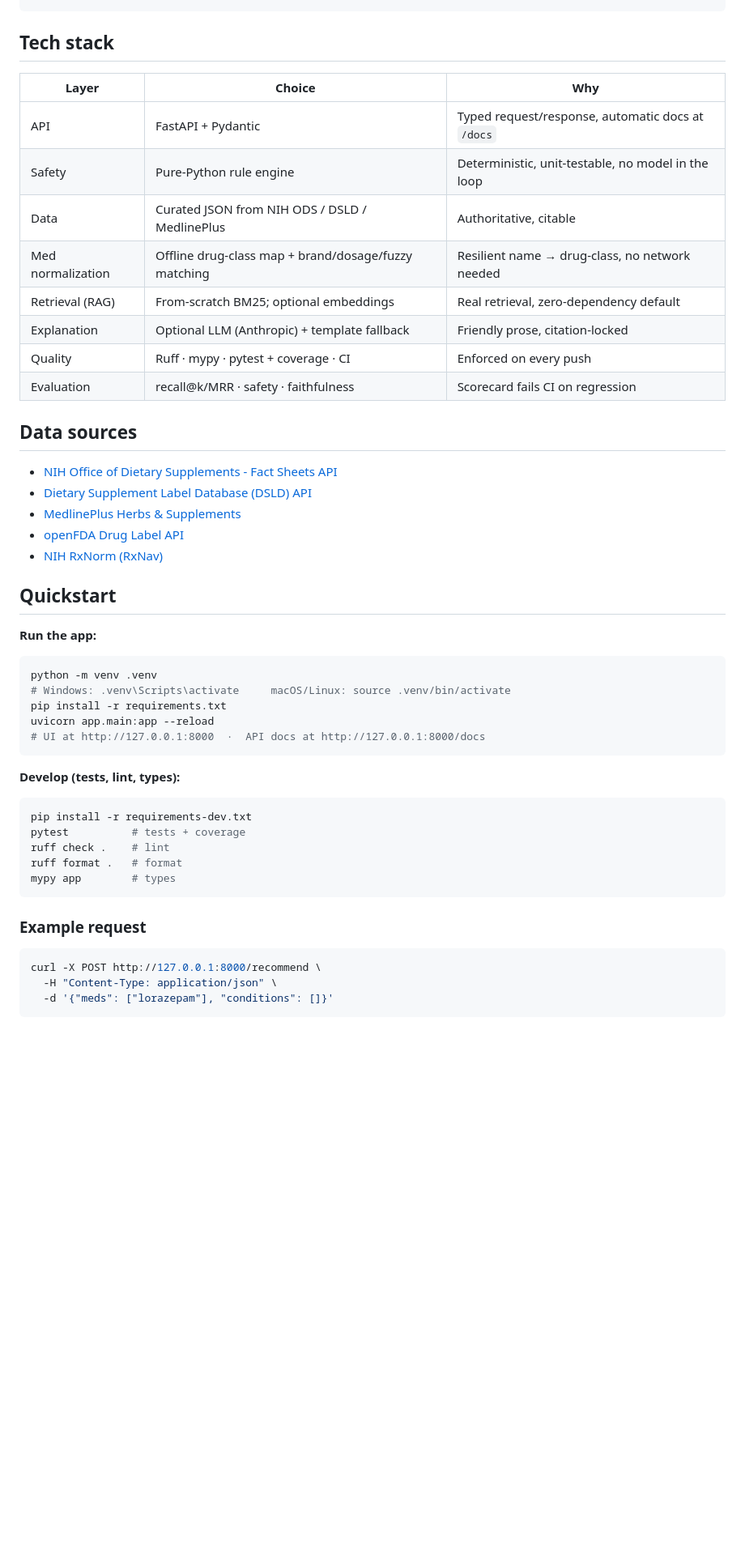
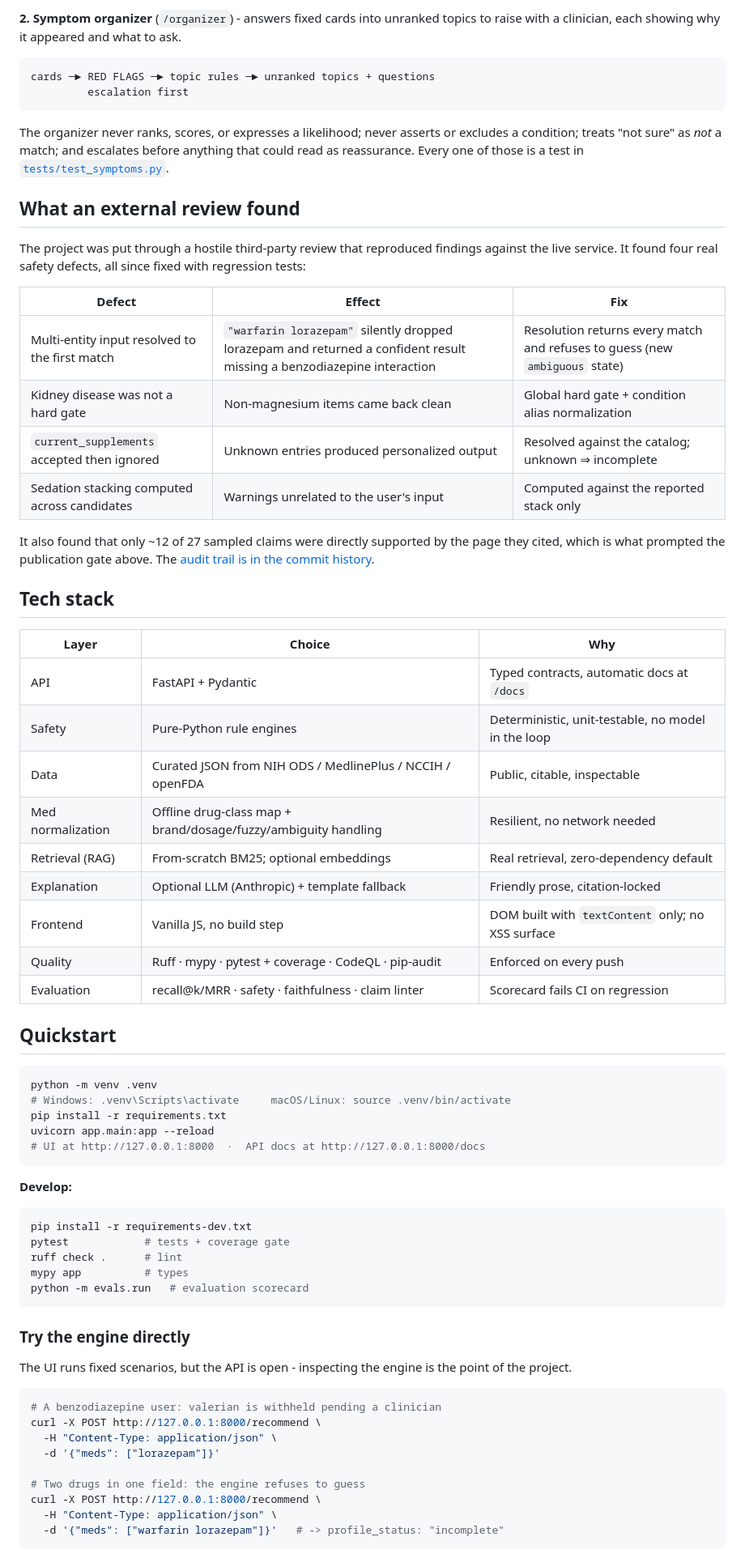
Before and after one commit to kelvinasiedu-programmer/sleepwise, a Markdown page: README.md, the part around one of its changes. Shown at 81% size. GitHub-like rendering; blank space fills up the shorter version.

````diff
--- a/README.md
+++ b/README.md
@@ -73,29 +100,50 @@ input ─► normalize meds ─► SAFETY GATE ─► evidence ─► LLM explai
 ```
+
+**2. Symptom organizer** (`/organizer`) - answers fixed cards into unranked topics to
+raise with a clinician, each showing why it appeared and what to ask.
+
+```
+cards ─► RED FLAGS ─► topic rules ─► unranked topics + questions
+         escalation first
+```
+
+The organizer never ranks, scores, or expresses a likelihood; never asserts or excludes a
+condition; treats "not sure" as *not* a match; and escalates before anything that could
+read as reassurance. Every one of those is a test in
+[`tests/test_symptoms.py`](tests/test_symptoms.py).
+
+## What an external review found
+
+The project was put through a hostile third-party review that reproduced findings against
+the live service. It found four real safety defects, all since fixed with regression
+tests:
+
+| Defect | Effect | Fix |
+|---|---|---|
+| Multi-entity input resolved to the first match | `"warfarin lorazepam"` silently dropped lorazepam and returned a confident result missing a benzodiazepine interaction | Resolution returns every match and refuses to guess (new `ambiguous` state) |
+| Kidney disease was not a hard gate | Non-magnesium items came back clean | Global hard gate + condition alias normalization |
+| `current_supplements` accepted then ignored | Unknown entries produced personalized output | Resolved against the catalog; unknown ⇒ incomplete |
+| Sedation stacking computed across candidates | Warnings unrelated to the user's input | Computed against the reported stack only |
+
+It also found that only ~12 of 27 sampled claims were directly supported by the page they
+cited, which is what prompted the publication gate above. The
+[audit trail is in the commit history](https://github.com/kelvinasiedu-programmer/sleepwise/commits/main).
 
 ## Tech stack
 
 | Layer | Choice | Why |
 |---|---|---|
-| API | FastAPI + Pydantic | Typed request/response, automatic docs at `/docs` |
-| Safety | Pure-Python rule engine | Deterministic, unit-testable, no model in the loop |
-| Data | Curated JSON from NIH ODS / DSLD / MedlinePlus | Authoritative, citable |
-| Med normalization | Offline drug-class map + brand/dosage/fuzzy matching | Resilient name → drug-class, no network needed |
+| API | FastAPI + Pydantic | Typed contracts, automatic docs at `/docs` |
+| Safety | Pure-Python rule engines | Deterministic, unit-testable, no model in the loop |
+| Data | Curated JSON from NIH ODS / MedlinePlus / NCCIH / openFDA | Public, citable, inspectable |
+| Med normalization | Offline drug-class map + brand/dosage/fuzzy/ambiguity handling | Resilient, no network needed |
 | Retrieval (RAG) | From-scratch BM25; optional embeddings | Real retrieval, zero-dependency default |
 | Explanation | Optional LLM (Anthropic) + template fallback | Friendly prose, citation-locked |
-| Quality | Ruff · mypy · pytest + coverage · CI | Enforced on every push |
-| Evaluation | recall@k/MRR · safety · faithfulness | Scorecard fails CI on regression |
-
-## Data sources
-
-- [NIH Office of Dietary Supplements - Fact Sheets API](https://ods.od.nih.gov/api/)
-- [Dietary Supplement Label Database (DSLD) API](https://dsld.od.nih.gov/api-guide)
-- [MedlinePlus Herbs & Supplements](https://medlineplus.gov/druginfo/herb_All.html)
-- [openFDA Drug Label API](https://open.fda.gov/apis/drug/label/)
-- [NIH RxNorm (RxNav)](https://rxnav.nlm.nih.gov/)
+| Frontend | Vanilla JS, no build step | DOM built with `textContent` only; no XSS surface |
+| Quality | Ruff · mypy · pytest + coverage · CodeQL · pip-audit | Enforced on every push |
+| Evaluation | recall@k/MRR · safety · faithfulness · claim linter | Scorecard fails CI on regression |
 
 ## Quickstart
-
-**Run the app:**
 
 ```bash
 python -m venv .venv
@@ -105,20 +153,29 @@ uvicorn app.main:app --reload
 # UI at http://127.0.0.1:8000  ·  API docs at http://127.0.0.1:8000/docs
 ```
 
-**Develop (tests, lint, types):**
+**Develop:**
 
 ```bash
 pip install -r requirements-dev.txt
-pytest          # tests + coverage
-ruff check .    # lint
-ruff format .   # format
-mypy app        # types
+pytest            # tests + coverage gate
+ruff check .      # lint
+mypy app          # types
+python -m evals.run   # evaluation scorecard
 ```
 
-### Example request
+### Try the engine directly
+
+The UI runs fixed scenarios, but the API is open - inspecting the engine is the point of
+the project.
 
 ```bash
+# A benzodiazepine user: valerian is withheld pending a clinician
 curl -X POST http://127.0.0.1:8000/recommend \
   -H "Content-Type: application/json" \
-  -d '{"meds": ["lorazepam"], "conditions": []}'
+  -d '{"meds": ["lorazepam"]}'
+
+# Two drugs in one field: the engine refuses to guess
+curl -X POST http://127.0.0.1:8000/recommend \
+  -H "Content-Type: application/json" \
+  -d '{"meds": ["warfarin lorazepam"]}'   # -> profile_status: "incomplete"
 ```
````
Also changed, not shown: other parts of README.md (+118 -90 lines).
